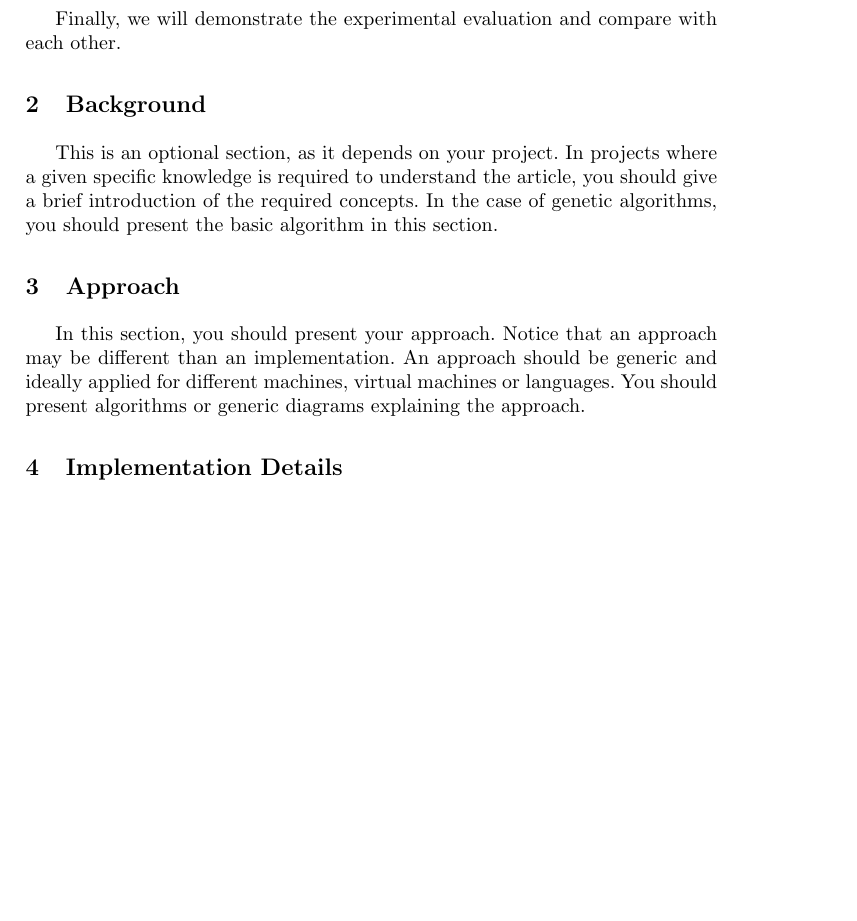
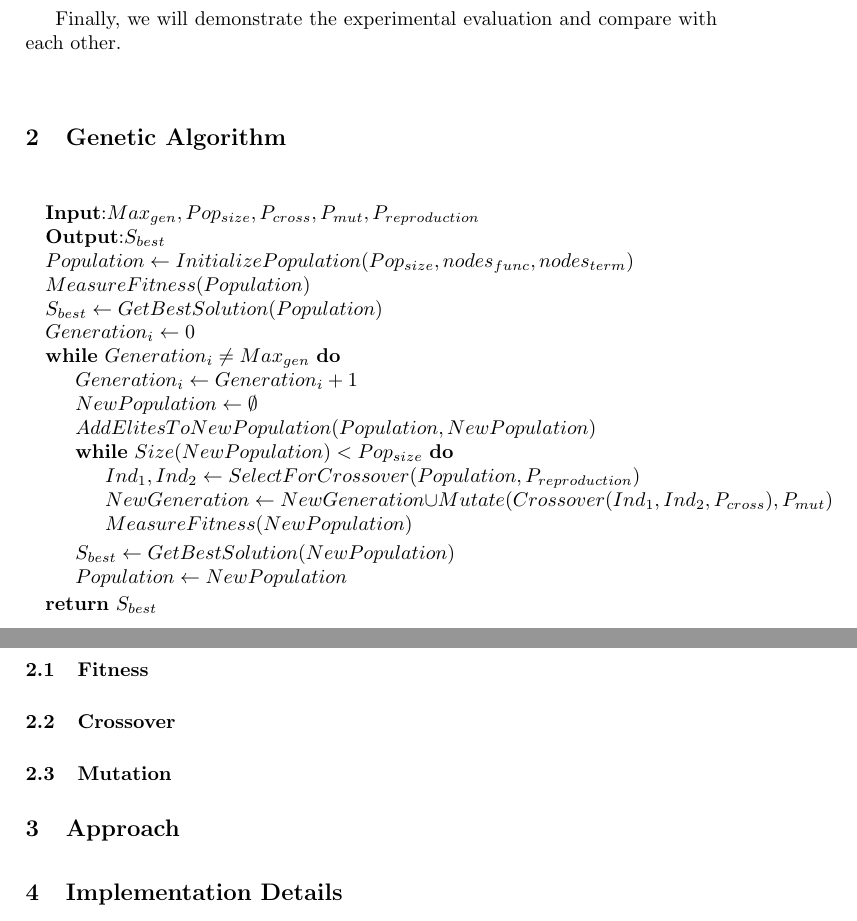
Before and after one commit to Hemero/PCM---Parallel-Genetic-Programming-Classifier, a LaTeX paper (template/template/samplepaper.tex): part of page 2 of 6 before the commit and two parts of pages 2 and 3 of 7 after it, the two joined at a grey line, cut so that both start at the same text, the shorter picture padded with empty space. Compiled offline with pdfLaTeX.

Commit message:
add ga pseudo code

```diff
--- a/template/template/samplepaper.tex
+++ b/template/template/samplepaper.tex
@@ -57,15 +57,44 @@ Finally, we will demonstrate the experimental evaluation and compare with each o
 
 %%%%%%%%%%%%%%%%%%%%%%%%%%%%%%%%%%%%%%%%%%%%%%%%%%%%%%%%%
 %%%%%%%%%%%%%%%%%%%%%%%%%%%%%%%%%%%%%%%%%%%%%%%%%%%%%%%%%
-\section{Background}
+\section{Genetic Algorithm}
 
-This is an optional section, as it depends on your project. In projects where a given specific knowledge is required to understand the article, you should give a brief introduction of the required concepts. In the case of genetic algorithms, you should present the basic algorithm in this section.
+\begin{algorithmic}
+   \State \textbf{Input}:$Max_{gen},Pop_{size},P_{cross},P_{mut},P_{reproduction}$
+   \State \textbf{Output}:$S_{best}$
+   \State $Population\gets InitializePopulation(Pop_{size},nodes_{func},nodes_{term})$
+   \State $MeasureFitness(Population)$
+   \State $S_{best} \gets GetBestSolution(Population)$
+   \State $Generation_{i} \gets 0$
+
+   \While{$Generation_{i} \not= Max_{gen}$}
+      \State $Generation_{i} \gets Generation_{i} + 1$
+      \State $NewPopulation \gets \emptyset$
+      \State $AddElitesToNewPopulation(Population,NewPopulation)$
+
+      \While{$Size(NewPopulation) < Pop_{size}$}
+         \State $Ind_{1}, Ind_{2} \gets SelectForCrossover(Population, P_{reproduction})$
+         \State $NewGeneration \gets NewGeneration \cup Mutate(Crossover(Ind_{1},Ind_{2},P_{cross}),P_{mut})$
+         \State $MeasureFitness(NewPopulation)$
+      \EndWhile
+
+      \State $S_{best} \gets GetBestSolution(NewPopulation)$
+      \State $Population \gets NewPopulation$
+   \EndWhile
+   \State \textbf{return} $S_{best}$
+\end{algorithmic}
+
+\subsection{Fitness}
+
+\subsection{Crossover}
+
+\subsection{Mutation}
 
 %%%%%%%%%%%%%%%%%%%%%%%%%%%%%%%%%%%%%%%%%%%%%%%%%%%%%%%%%
 %%%%%%%%%%%%%%%%%%%%%%%%%%%%%%%%%%%%%%%%%%%%%%%%%%%%%%%%%
 \section{Approach}
 
-In this section, you should present your approach. Notice that an approach may be different than an implementation. An approach should be generic and ideally applied for different machines, virtual machines or languages. You should present algorithms or generic diagrams explaining the approach.
+
 
 %%%%%%%%%%%%%%%%%%%%%%%%%%%%%%%%%%%%%%%%%%%%%%%%%%%%%%%%%
 %%%%%%%%%%%%%%%%%%%%%%%%%%%%%%%%%%%%%%%%%%%%%%%%%%%%%%%%%
```
Also changed, not shown: template/template/samplepaper.pdf, 2 other files.
